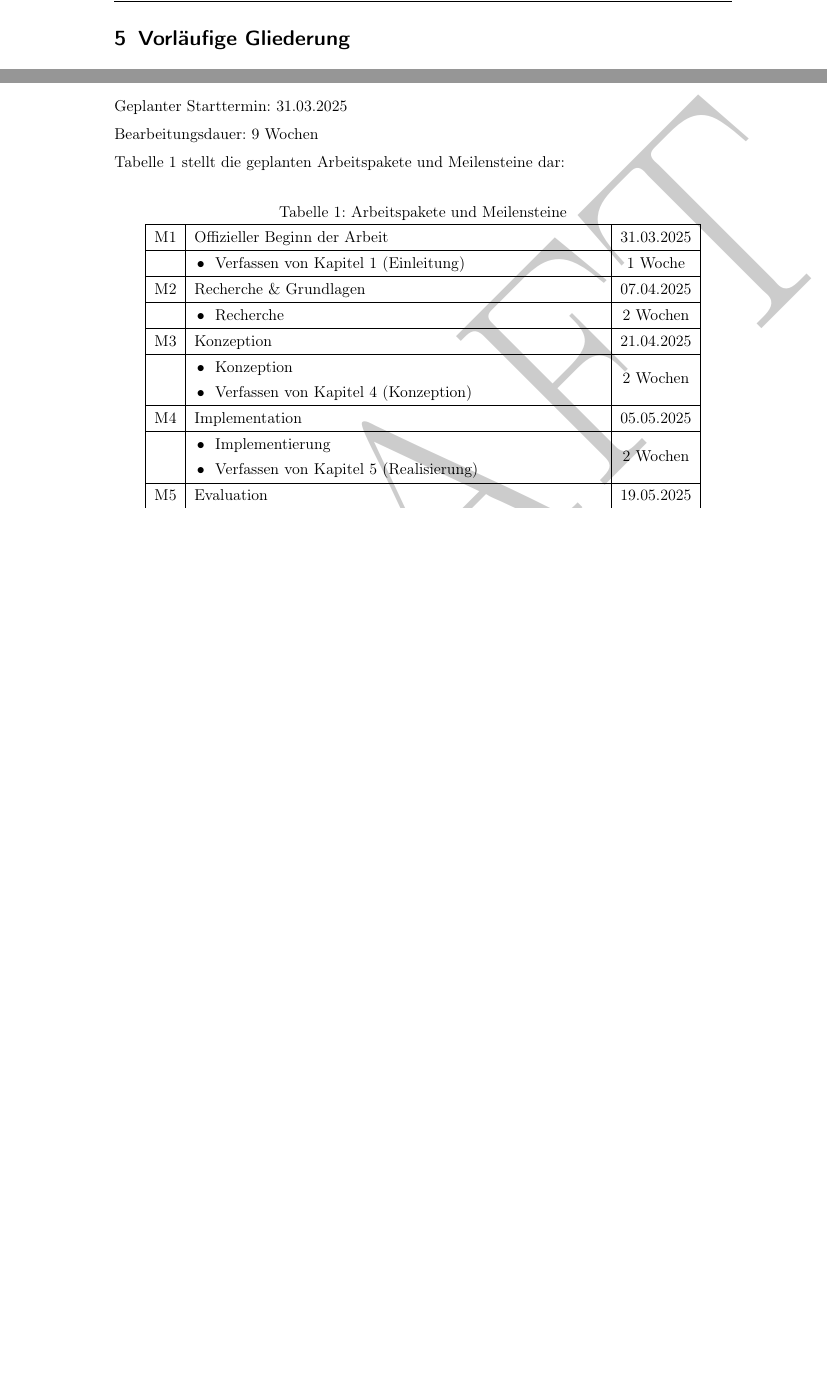
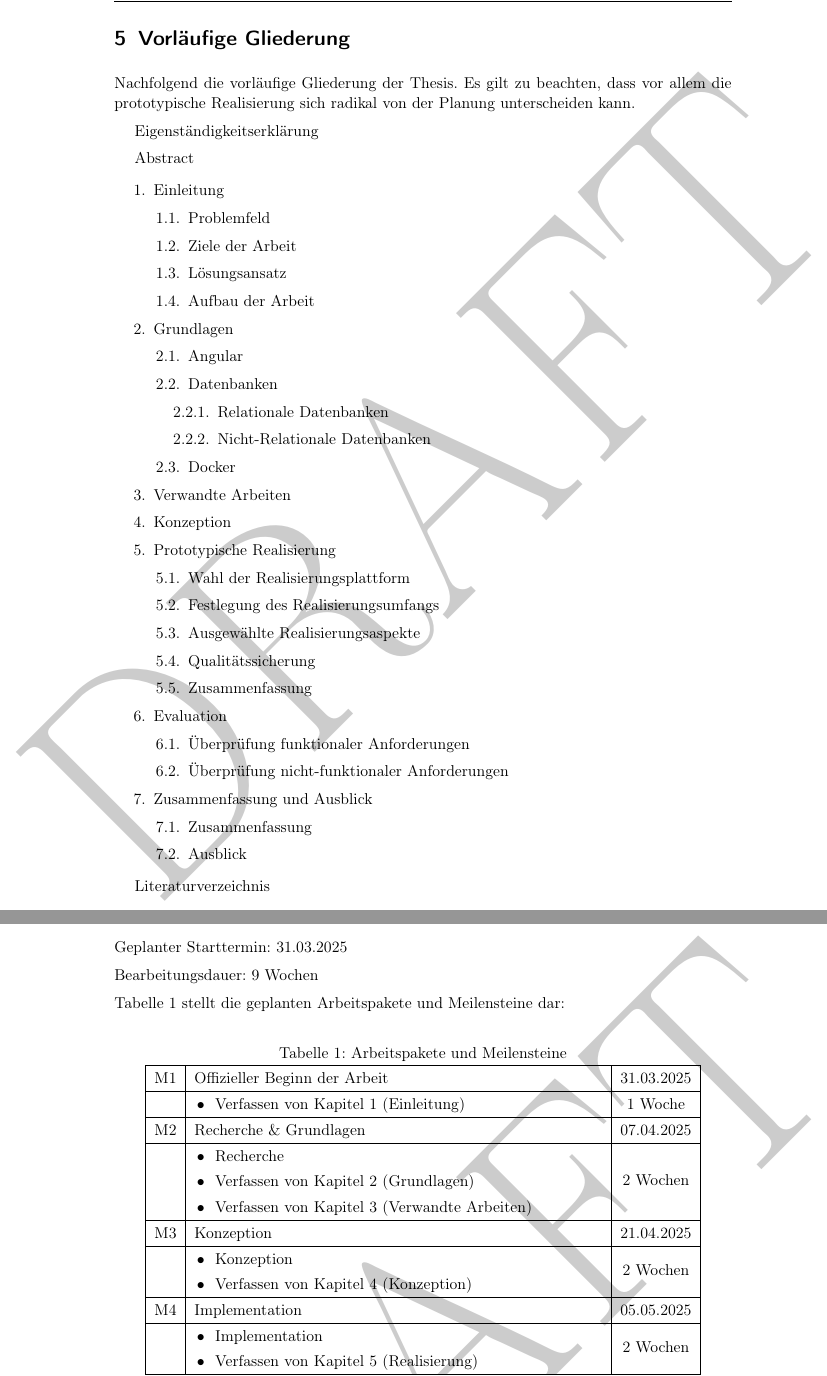
Before and after one commit to buson94/bachelorthesis, a LaTeX document (expose/expose.tex): two parts of pages 6 and 7 of 7, joined at a grey line, cut so that both start at the same text, the shorter picture padded with empty space. Compiled offline with pdfLaTeX.

Commit message:
feat: readd Gliederung with some additions to Grundlagen

```diff
--- a/expose/expose.tex
+++ b/expose/expose.tex
@@ -300,7 +300,63 @@
 
 	\section{\label{sec:gliederung}Vorläufige Gliederung}
 
+    Nachfolgend die vorläufige Gliederung der Thesis. Es gilt zu beachten, dass vor allem die prototypische Realisierung sich radikal von der Planung unterscheiden kann.
 
+	{\parindent=5mm
+		Eigenständigkeitserklärung
+
+		Abstract}
+
+	\begin{gliederung}
+		\item Einleitung
+		\begin{gliederung}
+			\item Problemfeld
+			\item Ziele der Arbeit
+			\item Lösungsansatz
+			\item Aufbau der Arbeit
+		\end{gliederung}
+
+        \item Grundlagen
+		\begin{gliederung}
+            \item Angular
+            \item Datenbanken
+            \begin{gliederung}
+                \item Relationale Datenbanken
+                \item Nicht-Relationale Datenbanken
+            \end{gliederung}
+            \item Docker
+        \end{gliederung}
+
+		\item Verwandte Arbeiten
+
+		\item Konzeption
+
+		\item Prototypische Realisierung
+		\begin{gliederung}
+			\item Wahl der Realisierungsplattform
+			\item Festlegung des Realisierungsumfangs
+			\item Ausgewählte Realisierungsaspekte
+
+			\item Qualitätssicherung
+			\item Zusammenfassung
+		\end{gliederung}
+
+		\item Evaluation
+		\begin{gliederung}
+			\item Überprüfung funktionaler Anforderungen
+			\item Überprüfung nicht-funktionaler Anforderungen
+		\end{gliederung}
+
+		\item Zusammenfassung und Ausblick
+		\begin{gliederung}
+			\item Zusammenfassung
+			\item Ausblick
+		\end{gliederung}
+
+	\end{gliederung}
+
+	{\parindent=5mm
+		Literaturverzeichnis}%\\[0.25cm]
 
 	\pagebreak
 	\section{Zeitplanung}
@@ -332,7 +388,9 @@
 			%%%%%%
 			M2 & Recherche \& Grundlagen & 07.04.2025  \\
 			\hline
-			& \tabitem Recherche & 2 Wochen \\
+			& \tabitem Recherche & \multirowcell{3}{2 Wochen} \\
+			& \tabitem Verfassen von Kapitel 2 (Grundlagen) & \\
+			& \tabitem Verfassen von Kapitel 3 (Verwandte Arbeiten) & \\
 			\hline
 			%%%%%%
 			M3 & Konzeption & 21.04.2025  \\
@@ -344,7 +402,7 @@
 			%%%%%%
 			M4 & Implementation & 05.05.2025 \\
 			\hline
-			& \tabitem Implementierung & \multirowcell{2}{2 Wochen} \\
+			& \tabitem Implementation & \multirowcell{2}{2 Wochen} \\
 			%\cline{2-2}
 			& \tabitem Verfassen von Kapitel 5 (Realisierung) & \\
 			\hline
```
Also changed, not shown: expose/expose.pdf.
